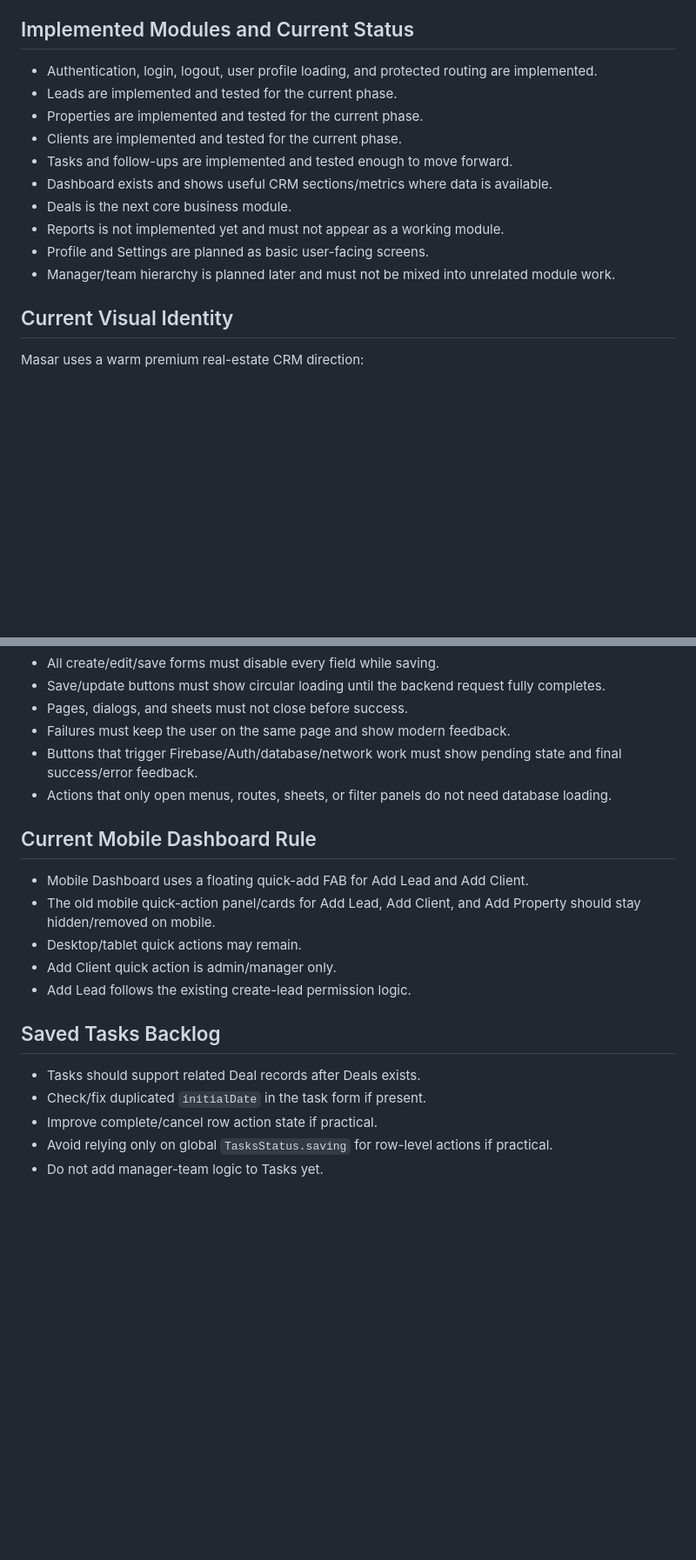
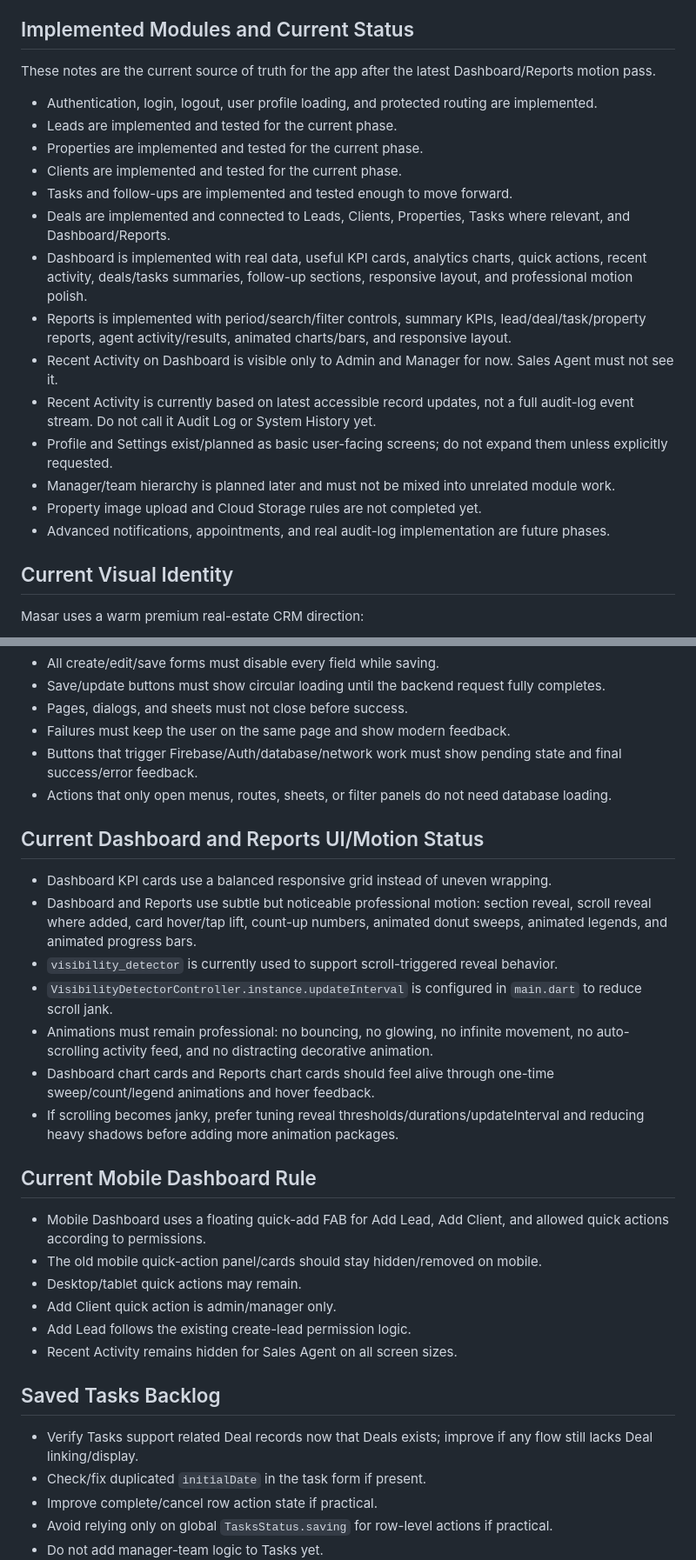
Before and after one commit to Islamallam9/real_estate_crm, a Markdown page: AGENTS.md, 2 parts joined by grey strips. Shown at 87% size. Drawn GitHub-style; blank space fills up the shorter version.

```diff
--- a/AGENTS.md
+++ b/AGENTS.md
@@ -83,16 +83,22 @@ These notes reflect the current working state of Masar CRM and should guide futu
 
 ## Implemented Modules and Current Status
 
+These notes are the current source of truth for the app after the latest Dashboard/Reports motion pass.
+
 - Authentication, login, logout, user profile loading, and protected routing are implemented.
 - Leads are implemented and tested for the current phase.
 - Properties are implemented and tested for the current phase.
 - Clients are implemented and tested for the current phase.
 - Tasks and follow-ups are implemented and tested enough to move forward.
-- Dashboard exists and shows useful CRM sections/metrics where data is available.
-- Deals is the next core business module.
-- Reports is not implemented yet and must not appear as a working module.
-- Profile and Settings are planned as basic user-facing screens.
+- Deals are implemented and connected to Leads, Clients, Properties, Tasks where relevant, and Dashboard/Reports.
+- Dashboard is implemented with real data, useful KPI cards, analytics charts, quick actions, recent activity, deals/tasks summaries, follow-up sections, responsive layout, and professional motion polish.
+- Reports is implemented with period/search/filter controls, summary KPIs, lead/deal/task/property reports, agent activity/results, animated charts/bars, and responsive layout.
+- Recent Activity on Dashboard is visible only to Admin and Manager for now. Sales Agent must not see it.
+- Recent Activity is currently based on latest accessible record updates, not a full audit-log event stream. Do not call it Audit Log or System History yet.
+- Profile and Settings exist/planned as basic user-facing screens; do not expand them unless explicitly requested.
 - Manager/team hierarchy is planned later and must not be mixed into unrelated module work.
+- Property image upload and Cloud Storage rules are not completed yet.
+- Advanced notifications, appointments, and real audit-log implementation are future phases.
 
 ## Current Visual Identity
 
@@ -137,17 +143,28 @@ Do not create a different UI style for new modules.
 - Buttons that trigger Firebase/Auth/database/network work must show pending state and final success/error feedback.
 - Actions that only open menus, routes, sheets, or filter panels do not need database loading.
 
+## Current Dashboard and Reports UI/Motion Status
+
+- Dashboard KPI cards use a balanced responsive grid instead of uneven wrapping.
+- Dashboard and Reports use subtle but noticeable professional motion: section reveal, scroll reveal where added, card hover/tap lift, count-up numbers, animated donut sweeps, animated legends, and animated progress bars.
+- `visibility_detector` is currently used to support scroll-triggered reveal behavior.
+- `VisibilityDetectorController.instance.updateInterval` is configured in `main.dart` to reduce scroll jank.
+- Animations must remain professional: no bouncing, no glowing, no infinite movement, no auto-scrolling activity feed, and no distracting decorative animation.
+- Dashboard chart cards and Reports chart cards should feel alive through one-time sweep/count/legend animations and hover feedback.
+- If scrolling becomes janky, prefer tuning reveal thresholds/durations/updateInterval and reducing heavy shadows before adding more animation packages.
+
 ## Current Mobile Dashboard Rule
 
-- Mobile Dashboard uses a floating quick-add FAB for Add Lead and Add Client.
-- The old mobile quick-action panel/cards for Add Lead, Add Client, and Add Property should stay hidden/removed on mobile.
+- Mobile Dashboard uses a floating quick-add FAB for Add Lead, Add Client, and allowed quick actions according to permissions.
+- The old mobile quick-action panel/cards should stay hidden/removed on mobile.
 - Desktop/tablet quick actions may remain.
 - Add Client quick action is admin/manager only.
 - Add Lead follows the existing create-lead permission logic.
+- Recent Activity remains hidden for Sales Agent on all screen sizes.
 
 ## Saved Tasks Backlog
 
-- Tasks should support related Deal records after Deals exists.
+- Verify Tasks support related Deal records now that Deals exists; improve if any flow still lacks Deal linking/display.
 - Check/fix duplicated `initialDate` in the task form if present.
 - Improve complete/cancel row action state if practical.
 - Avoid relying only on global `TasksStatus.saving` for row-level actions if practical.
```
Also changed, not shown: other parts of AGENTS.md (+1 -0 lines).
